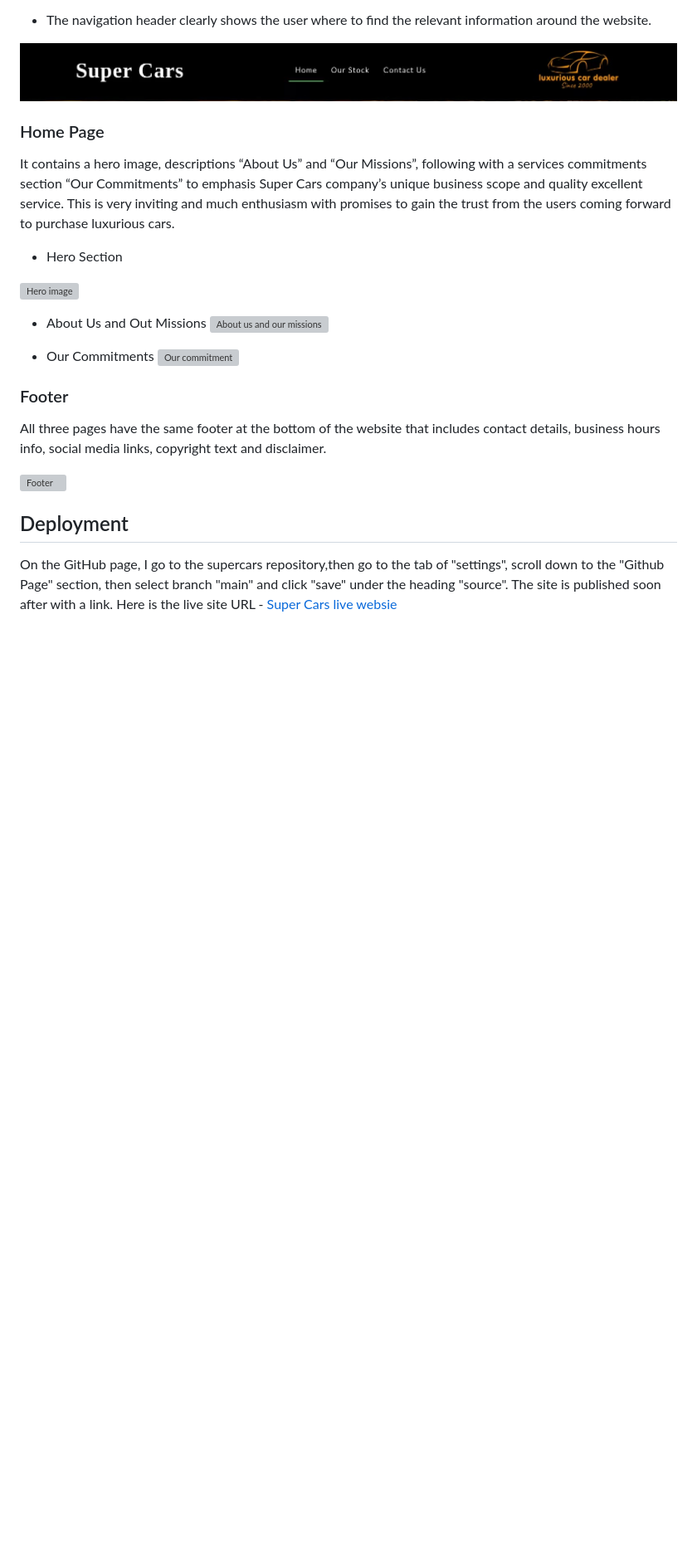
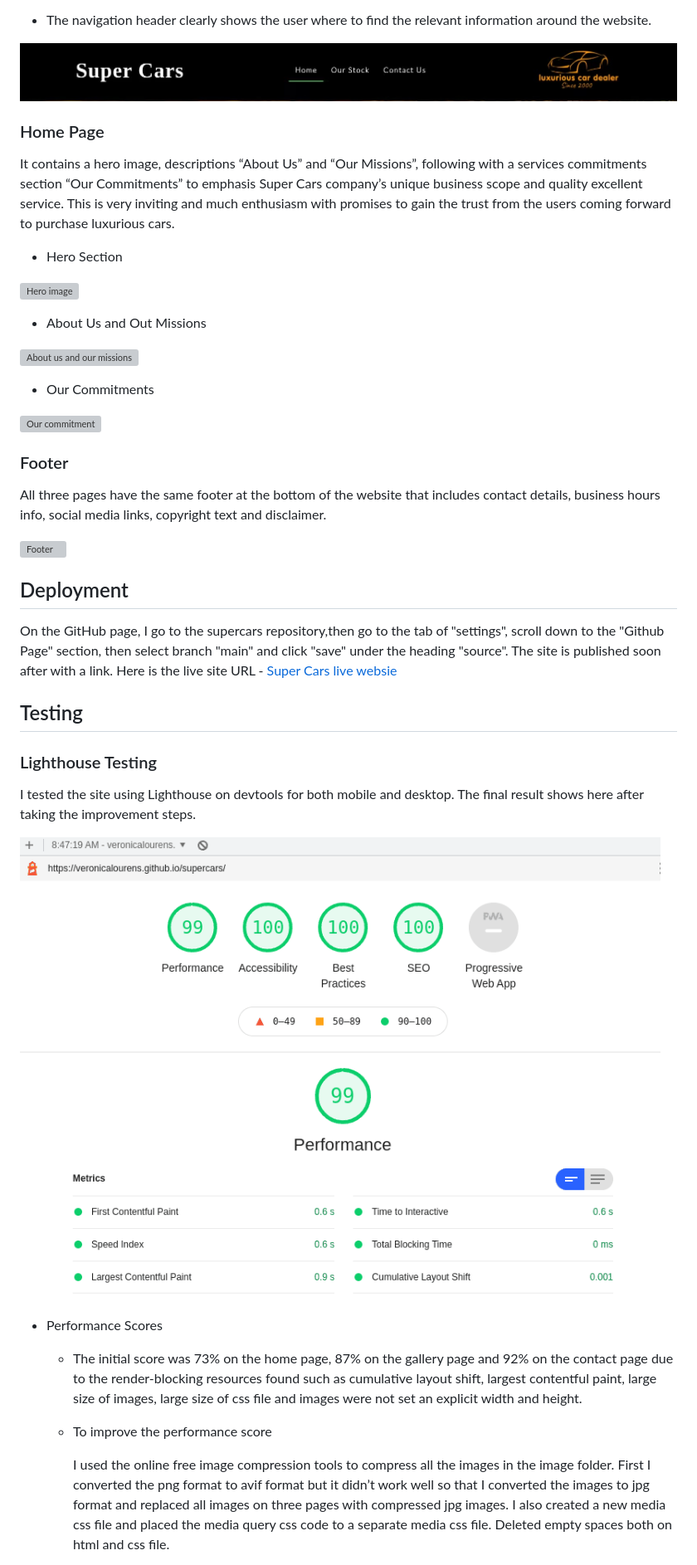
Before and after one commit to VeronicaLourens/portfolio-1, a Markdown page: README.md, the part around the change printed below. Shown: that part at 83% size. GitHub-like rendering; pictures changed too: assets/images/lghthousescr.png (added); blank space fills up the shorter version; grey boxes are pictures that could not be loaded.

Commit message:
Add lighthouse testing report with a screenshot on README file.

```diff
--- a/README.md
+++ b/README.md
@@ -51,9 +51,11 @@ It contains a hero image, descriptions “About Us” and “Our Missions”, fo
 ![Hero image](assets/images/hero.jpg)
 
 * About Us and Out Missions
+
 ![About us and our missions](assets/images/midpage.jpg)
 
 * Our Commitments
+
 ![Our commitment](assets/images/comlst.jpg)
 
 ### Footer
@@ -65,3 +67,20 @@ All three pages have the same footer at the bottom of the website that includes
 
 ## Deployment
 On the GitHub page, I go to the supercars repository,then go to the tab of "settings", scroll down to the "Github Page" section, then select branch "main" and click "save" under the heading "source". The site is published soon after with a link. Here is the live site URL - [Super Cars live websie](https://veronicalourens.github.io/supercars/)
+
+## Testing
+
+### Lighthouse Testing
+
+I tested the site using Lighthouse on devtools for both mobile and desktop. The final result shows here after taking the improvement steps.
+
+![Lighthouse score](assets/images/lghthousescr.png)
+
+* Performance Scores
+
+  * The initial score was 73% on the home page, 87% on the gallery page and 92% on the contact page due to the render-blocking resources found such as cumulative layout shift, largest contentful paint, large size of images, large size of css file and images were not set an explicit width and height.
+
+  * To improve the performance score
+
+    I used the online free image compression tools to compress all the images in the image folder. First I converted the png format to avif format but it didn’t work well so that I converted the images to jpg format and replaced all images on three pages with compressed jpg images. I also created a new media css file and placed the media query css code to a separate media css file. Deleted  empty spaces both on html and css file.
+
```
Also changed, not shown: other parts of README.md (+16 -1 lines).
